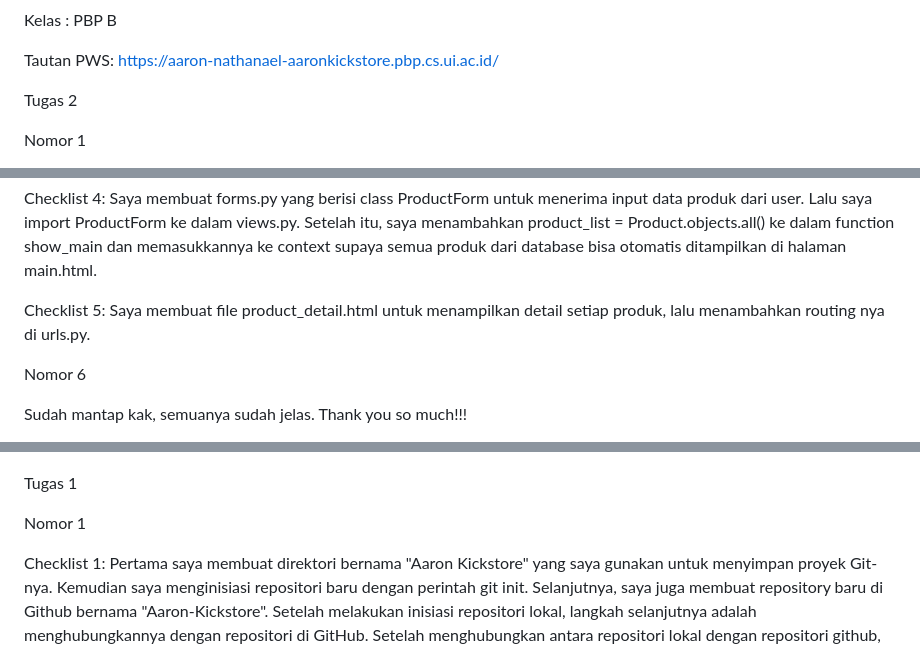
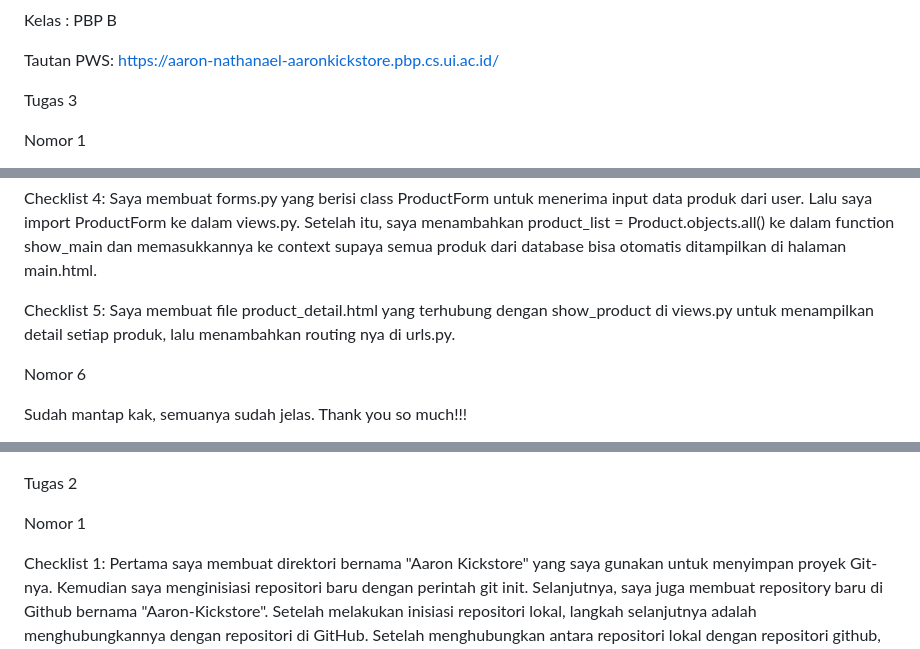
Before and after one commit to AaronNath11/Aaron-Kickstore, a Markdown page: README.md, 3 parts joined by grey strips. Drawn GitHub-style.

Commit message:
Final Tugas 3

```diff
--- a/README.md
+++ b/README.md
@@ -7,7 +7,7 @@ Kelas : PBP B
 Tautan PWS: https://aaron-nathanael-aaronkickstore.pbp.cs.ui.ac.id/
 
 
-Tugas 2
+Tugas 3
 
 Nomor 1
 
@@ -35,7 +35,7 @@ Checklist 3: Saya membuat fungsi create_product dan show_product di views.py, la
 
 Checklist 4: Saya membuat forms.py yang berisi class ProductForm untuk menerima input data produk dari user. Lalu saya import ProductForm ke dalam views.py. Setelah itu, saya menambahkan product_list = Product.objects.all() ke dalam function show_main dan memasukkannya ke context supaya semua produk dari database bisa otomatis ditampilkan di halaman main.html.
 
-Checklist 5: Saya membuat file product_detail.html untuk menampilkan detail setiap produk, lalu menambahkan routing nya di urls.py.
+Checklist 5: Saya membuat file product_detail.html yang terhubung dengan show_product di views.py untuk menampilkan detail setiap produk, lalu menambahkan routing nya di urls.py.
 
 
 Nomor 6
@@ -48,7 +48,7 @@ Nomor 7
 ![alt text](image-2.png)
 ![alt text](image-3.png)
 
-Tugas 1
+Tugas 2
 
 Nomor 1
 
```
